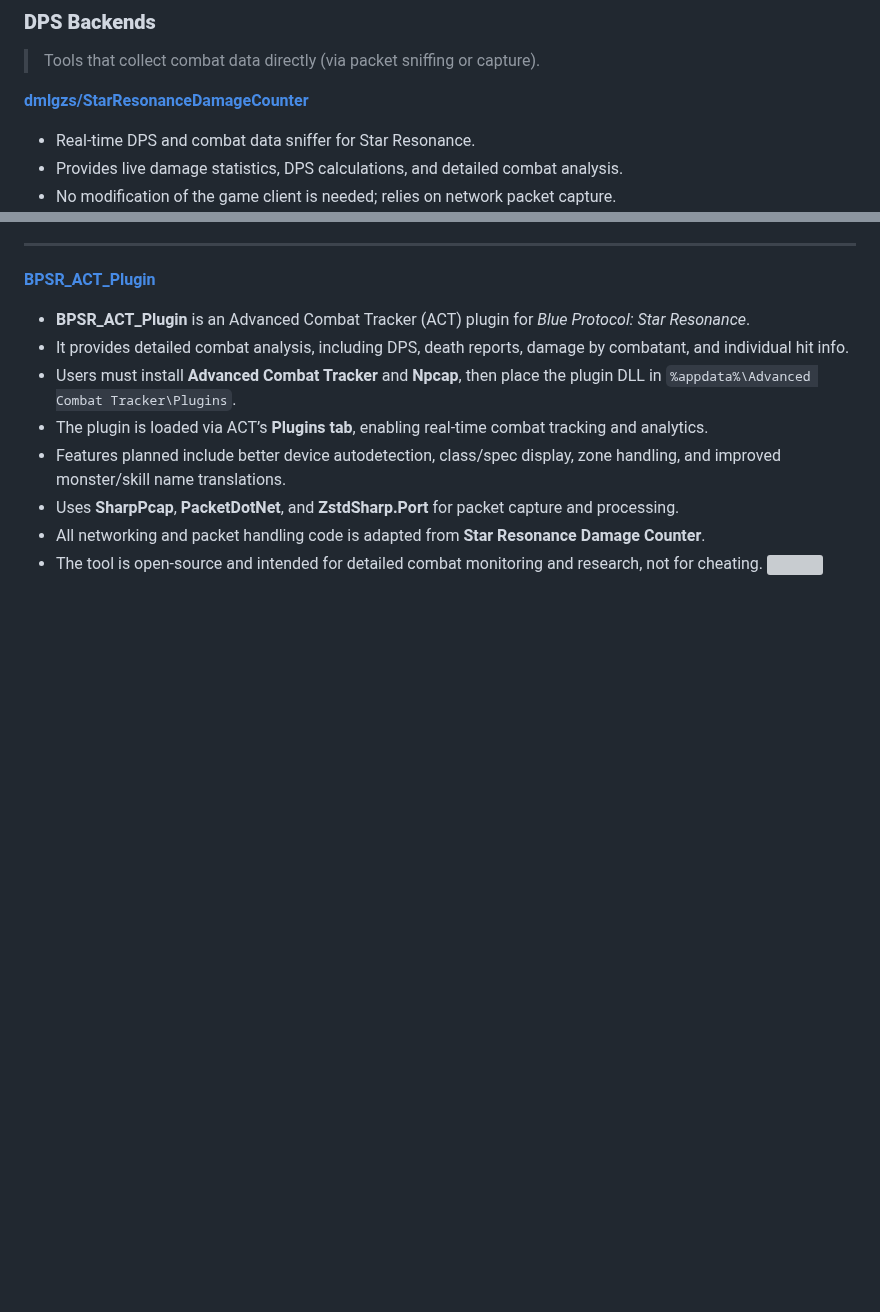
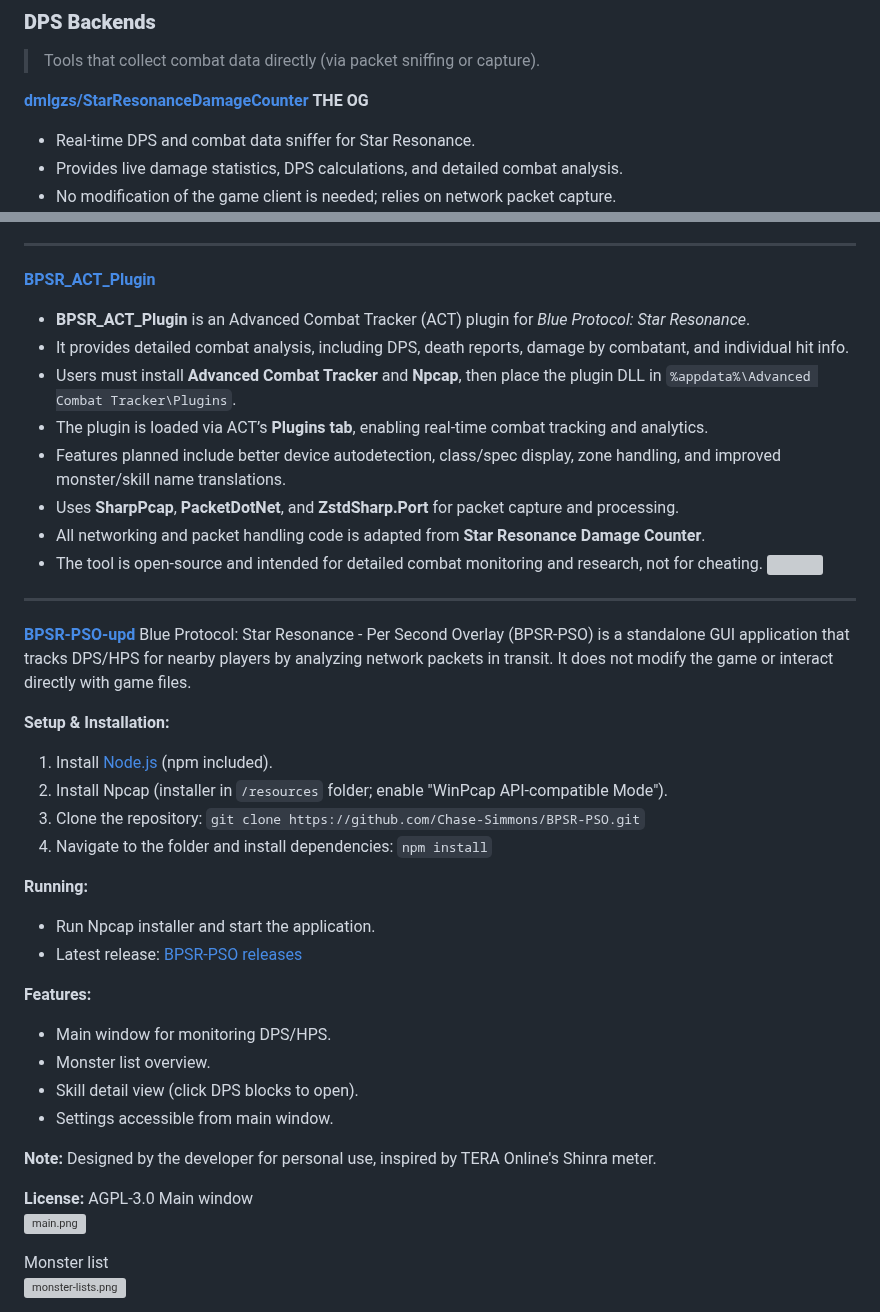
Before and after one commit to asgharkapk/Star-Resonance-GitHub-Projects, a Markdown page: 01-DPS-METERS.md, 2 parts joined by grey strips. GitHub-like rendering; blank space fills up the shorter version; grey boxes are pictures that could not be loaded.

```diff
--- a/01-DPS-METERS.md
+++ b/01-DPS-METERS.md
@@ -16,7 +16,7 @@ For real-time combat tracking, analysis, and packet-based DPS/HPS meters.
 
 > Tools that collect combat data directly (via packet sniffing or capture).
 
-**[dmlgzs/StarResonanceDamageCounter](https://github.com/dmlgzs/StarResonanceDamageCounter)**
+**[dmlgzs/StarResonanceDamageCounter](https://github.com/dmlgzs/StarResonanceDamageCounter)** **THE OG**
 - Real-time DPS and combat data sniffer for Star Resonance.
 - Provides live damage statistics, DPS calculations, and detailed combat analysis.
 - No modification of the game client is needed; relies on network packet capture.
@@ -213,3 +213,35 @@ Below are some example views of the overlay in action:
 * All networking and packet handling code is adapted from **Star Resonance Damage Counter**.
 * The tool is open-source and intended for detailed combat monitoring and research, not for cheating.
 ![](https://files.catbox.moe/sx6atv.png)
+---
+[**BPSR-PSO-upd**](https://github.com/cute5051/BPSR-PSO-upd)
+Blue Protocol: Star Resonance - Per Second Overlay (BPSR-PSO) is a standalone GUI application that tracks DPS/HPS for nearby players by analyzing network packets in transit. It does not modify the game or interact directly with game files.
+
+**Setup & Installation:**
+
+1. Install [Node.js](https://nodejs.org/) (npm included).
+2. Install Npcap (installer in `/resources` folder; enable "WinPcap API-compatible Mode").
+3. Clone the repository: `git clone https://github.com/Chase-Simmons/BPSR-PSO.git`
+4. Navigate to the folder and install dependencies: `npm install`
+
+**Running:**
+
+* Run Npcap installer and start the application.
+* Latest release: [BPSR-PSO releases](https://github.com/cute5051/BPSR-PSO-upd/releases/latest)
+
+**Features:**
+
+* Main window for monitoring DPS/HPS.
+* Monster list overview.
+* Skill detail view (click DPS blocks to open).
+* Settings accessible from main window.
+
+**Note:** Designed by the developer for personal use, inspired by TERA Online's Shinra meter.
+
+**License:** AGPL-3.0
+Main window\
+![main.png](resources/main.png)
+
+Monster list\
+![monster-lists.png](resources/monster-lists.png)
+
```
Also changed, not shown: other parts of 01-DPS-METERS.md (+5 -0 lines).
